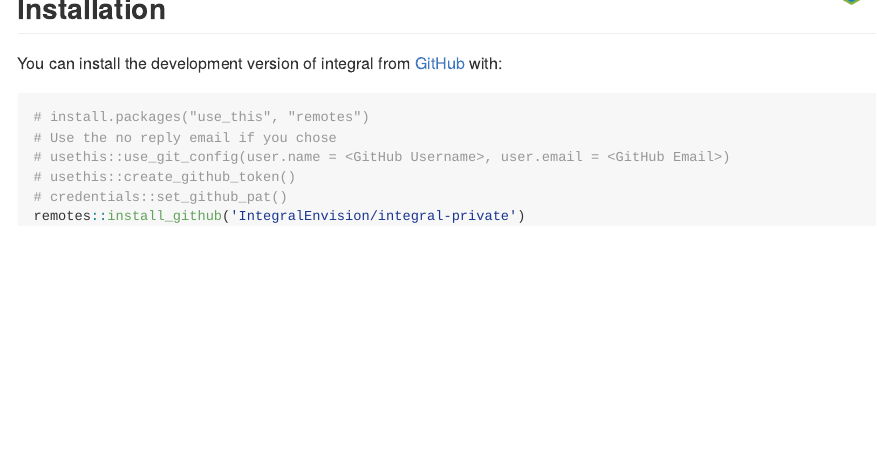
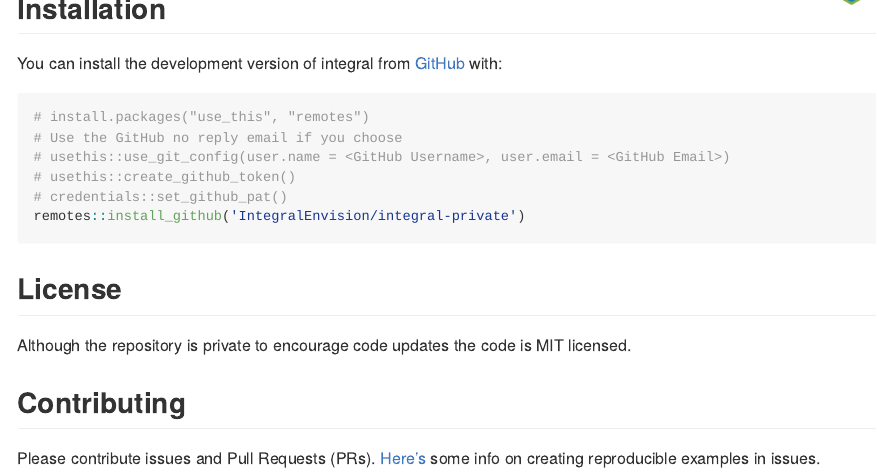
Before and after one commit to IntegralEnvision/integral, an R Markdown document (README.Rmd): the page in a window 1100 px wide, from 260 px down. The pictures show the output file README.md that the author committed with the source, drawn offline in the style of GitHub; badge pictures from the web are left out.

Commit message:
Add License and Contributing and fix typo

````diff
--- a/README.Rmd
+++ b/README.Rmd
@@ -31,9 +31,18 @@ You can install the development version of integral from [GitHub](https://github
 
 ``` r
 # install.packages("use_this", "remotes")
-# Use the no reply email if you chose
+# Use the GitHub no reply email if you choose
 # usethis::use_git_config(user.name = <GitHub Username>, user.email = <GitHub Email>)
 # usethis::create_github_token()
 # credentials::set_github_pat()
 remotes::install_github('IntegralEnvision/integral-private')
 ```
+
+## License
+
+Although the repository is private to encourage code updates the code is MIT licensed.
+
+
+## Contributing
+
+Please contribute issues and Pull Requests (PRs). [Here's](https://community.rstudio.com/t/faq-whats-a-reproducible-example-reprex-and-how-do-i-create-one/5219) some info on creating reproducible examples in issues.
````
Also changed, not shown: README.md.
